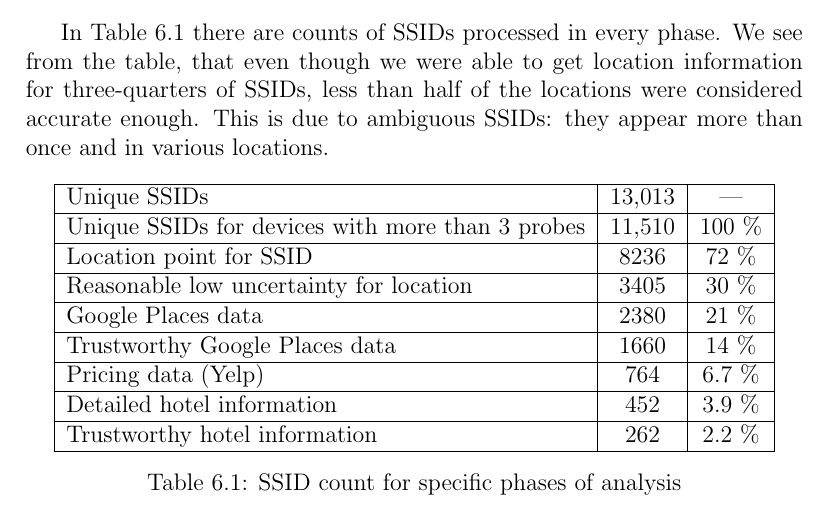
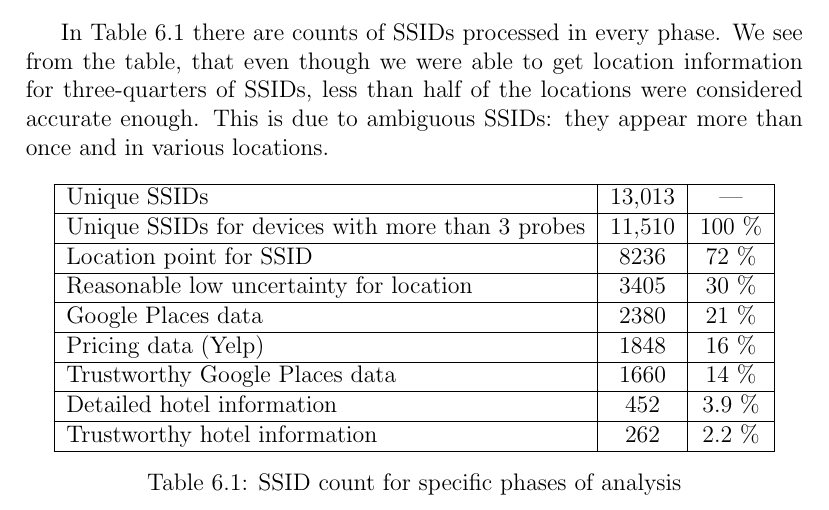
Before and after one commit to pekko/masterthesis, a LaTeX thesis (tex/thesis.tex): part of page 55 of 80, cut so that both start at the same text. Compiled offline with pdfLaTeX.

Commit message:
oops, error on yelp

```diff
--- a/tex/thesis.tex
+++ b/tex/thesis.tex
@@ -1364,8 +1364,8 @@ In Table~\ref{tab:stage_counts} there are counts of SSIDs processed in every pha
         Location point for SSID                 & 8236 & 72~\%  \\ \hline
         Reasonable low uncertainty for location & 3405 & 30~\%  \\ \hline
         Google Places data                      & 2380 & 21~\%  \\ \hline
+        Pricing data (Yelp)                     & 1848 & 16~\%  \\ \hline
         Trustworthy Google Places data          & 1660 & 14~\%  \\ \hline
-        Pricing data (Yelp)                     & 764  & 6.7~\%  \\ \hline
         Detailed hotel information              & 452  & 3.9~\% \\ \hline
         Trustworthy hotel information           & 262  & 2.2~\% \\ \hline
     \end{tabular}
```
